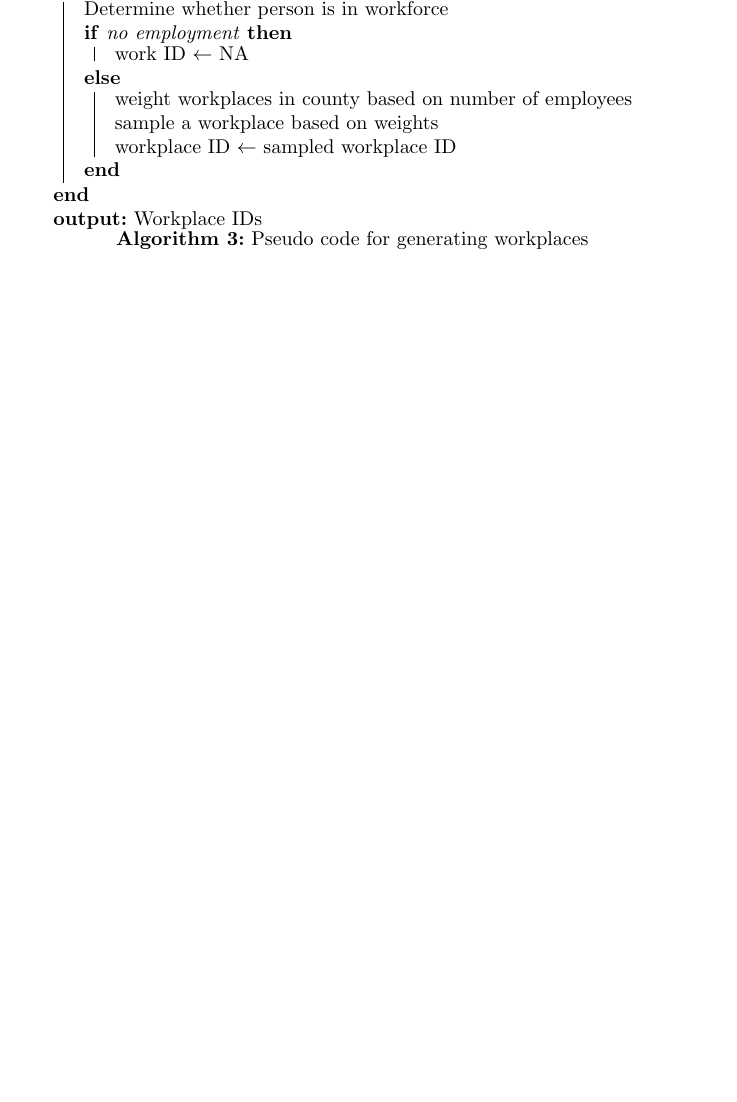
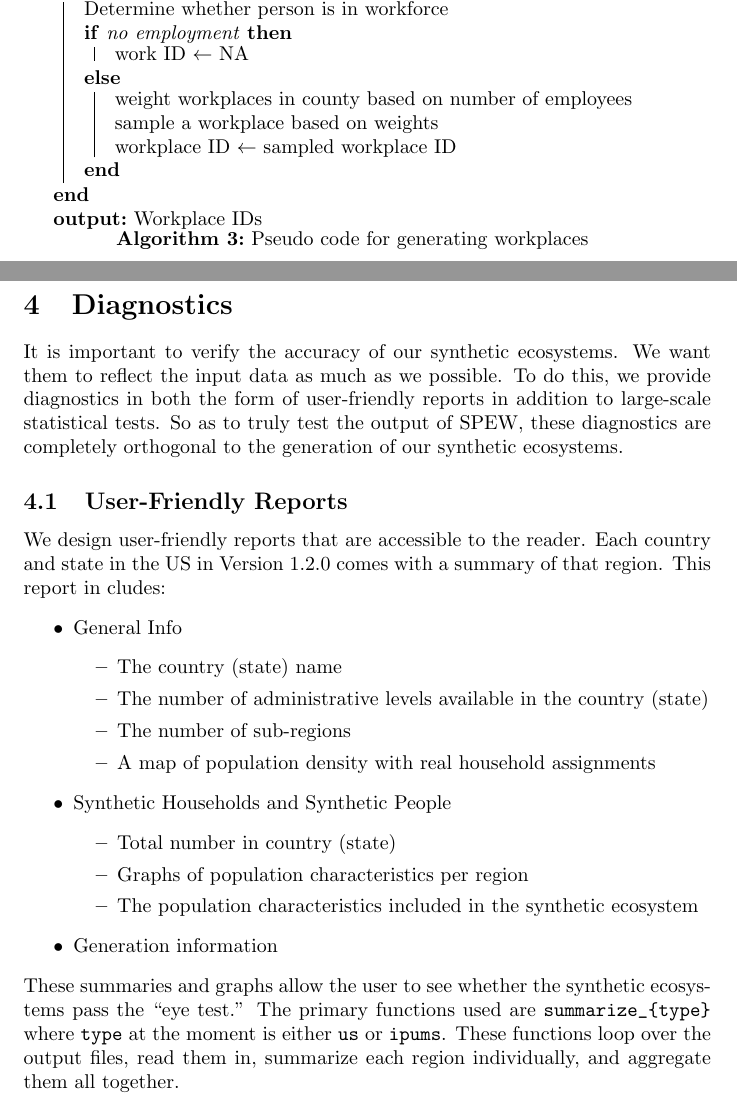
Before and after one commit to leerichardson/spew, a LaTeX document (olympus/documentation/spew_documentation.tex): part of page 15 of 24 before the commit and two parts of pages 16 and 17 of 26 after it, the two joined at a grey line, cut so that both start at the same text, the shorter picture padded with empty space. Compiled offline with pdfLaTeX.

Commit message:
added diagnostics to documentation

```diff
--- a/olympus/documentation/spew_documentation.tex
+++ b/olympus/documentation/spew_documentation.tex
@@ -428,7 +428,35 @@
                 \caption{Pseudo code for generating workplaces}
 		\end{algorithm}
 
-\newpage
+                \newpage
+
+                \section{Diagnostics}
+                It is important to verify the accuracy of our synthetic ecosystems.  We want them to reflect the input data as much as we possible.  To do this, we provide diagnostics in both the form of user-friendly reports in addition to large-scale statistical tests.  So as to truly test the output of SPEW, these diagnostics are completely orthogonal to the generation of our synthetic ecosystems.
+                \subsection{User-Friendly Reports}
+                We design user-friendly reports that are accessible to the reader.  Each country and state in the US  in Version 1.2.0 comes with a summary of that region.  This report in cludes:
+                \begin{itemize}
+                  \item General Info
+                    \begin{itemize}
+                    \item The country (state) name
+                    \item The number of administrative levels available in the country (state)
+                    \item The number of sub-regions
+                    \item A map of population density with real household assignments
+                    \end{itemize}
+                  \item Synthetic Households and Synthetic People
+                    \begin{itemize}
+                  \item Total number in country (state)
+                  \item Graphs of population characteristics per region
+                  \item The population characteristics included in the synthetic ecosystem
+                    \end{itemize}
+                  \item Generation information
+                \end{itemize}
+                \noindent These summaries and graphs allow the user to see whether the synthetic ecosystems pass the ``eye test.''  The primary functions used are \verb|summarize_{type}| where \texttt{type} at the moment is either \texttt{us} or \texttt{ipums}.  These functions loop over the output files, read them in, summarize each region individually, and aggregate them all together.
+
+
+
+
+
+                \newpage
 \section{Data Organization}
 SPEW synthetic ecosystems are available online at:
 
```
Also changed, not shown: olympus/documentation/spew_documentation.bbl (deleted), olympus/documentation/spew_documentation.pdf, 9 other files.
